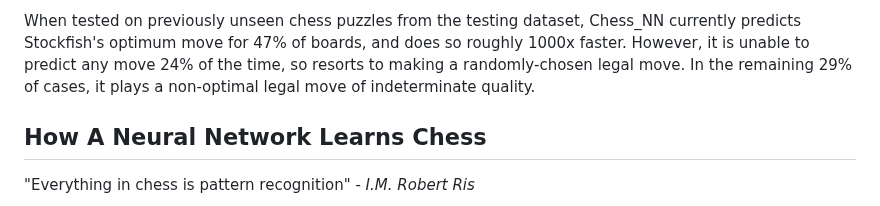
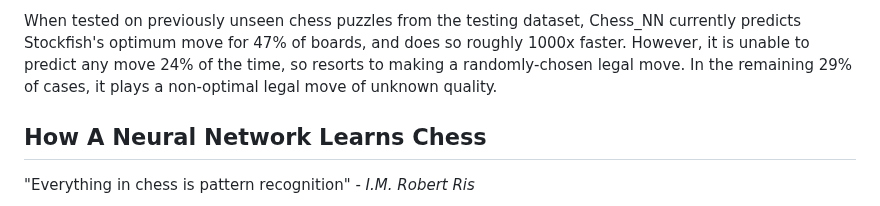
Before and after one commit to colurw/chess_NN, a Markdown page: readme.md, the part around the change. GitHub-like rendering.

```diff
--- a/readme.md
+++ b/readme.md
@@ -17,7 +17,7 @@ When tested on previously unseen chess puzzles from the testing dataset, Chess_N
 currently predicts Stockfish's optimum move for 47% of boards, and does so roughly
 1000x faster.  However, it is unable to predict any move 24% of the time, so
 resorts to making a randomly-chosen legal move. In the remaining 29% of cases, it
-plays a non-optimal legal move of indeterminate quality.
+plays a non-optimal legal move of unknown quality.
 
 ## How A Neural Network Learns Chess
 
```
